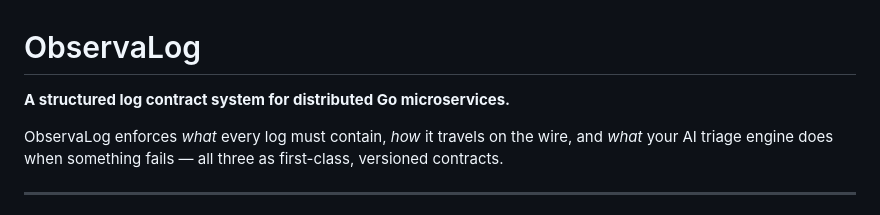
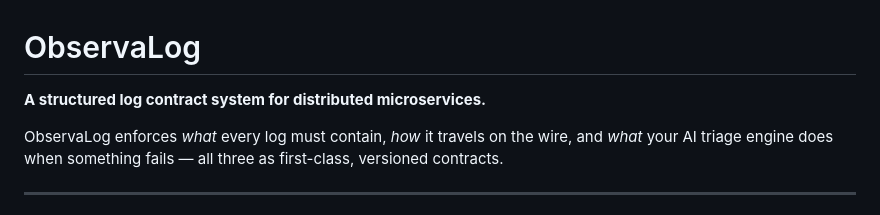
Before and after one commit to darshanredkar11/observalog, a Markdown page: README.md, the part around the change. Drawn GitHub-style.

```diff
--- a/README.md
+++ b/README.md
@@ -1,6 +1,6 @@
 # ObservaLog
 
-**A structured log contract system for distributed Go microservices.**
+**A structured log contract system for distributed microservices.**
 
 ObservaLog enforces *what* every log must contain, *how* it travels on the wire, and *what* your AI triage engine does when something fails — all three as first-class, versioned contracts.
 
```
